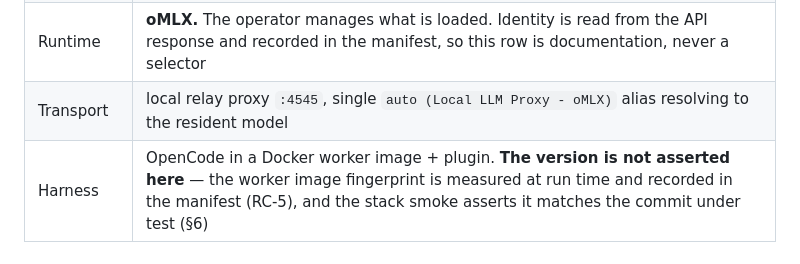
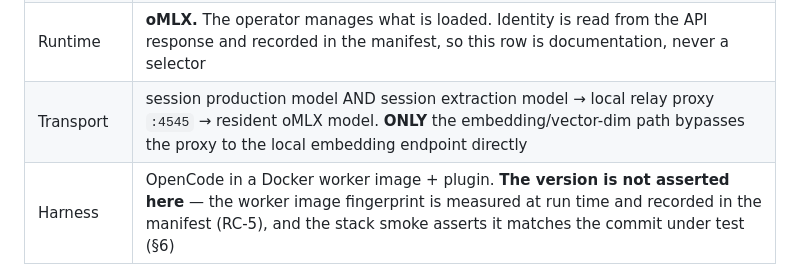
Before and after one commit to WeVibe-Network/wevibe-bench, a Markdown page: RUNBOOK.md, the part around the change. Drawn GitHub-style.

Commit message:
docs(bench): document prod+extraction routing via :4545 to resident oMLX

```diff
--- a/RUNBOOK.md
+++ b/RUNBOOK.md
@@ -42,7 +42,7 @@ required before any "models get better" statement, internal or external.
 | Subject model | **whatever is resident** — the bench never selects a model (RC-7) |
 | Org | **one org for the entire campaign**, recorded in the manifest; chain assigned `wevibe-org-3`, leader fp `f534aa02` |
 | Runtime | **oMLX.** The operator manages what is loaded. Identity is read from the API response and recorded in the manifest, so this row is documentation, never a selector |
-| Transport | local relay proxy `:4545`, single `auto (Local LLM Proxy - oMLX)` alias resolving to the resident model |
+| Transport | session production model AND session extraction model → local relay proxy `:4545` → resident oMLX model. **ONLY** the embedding/vector-dim path bypasses the proxy to the local embedding endpoint directly |
 | Harness | OpenCode in a Docker worker image + plugin. **The version is not asserted here** — the worker image fingerprint is measured at run time and recorded in the manifest (RC-5), and the stack smoke asserts it matches the commit under test (§6) |
 | Task | the LOCKED backgammon prompt — unstructured, no requirements checklist |
 | Oracle | deterministic: Playwright conformance + Vitest backend + Playwright chromium. **No LLM judge exists anywhere in scoring.** |
```
